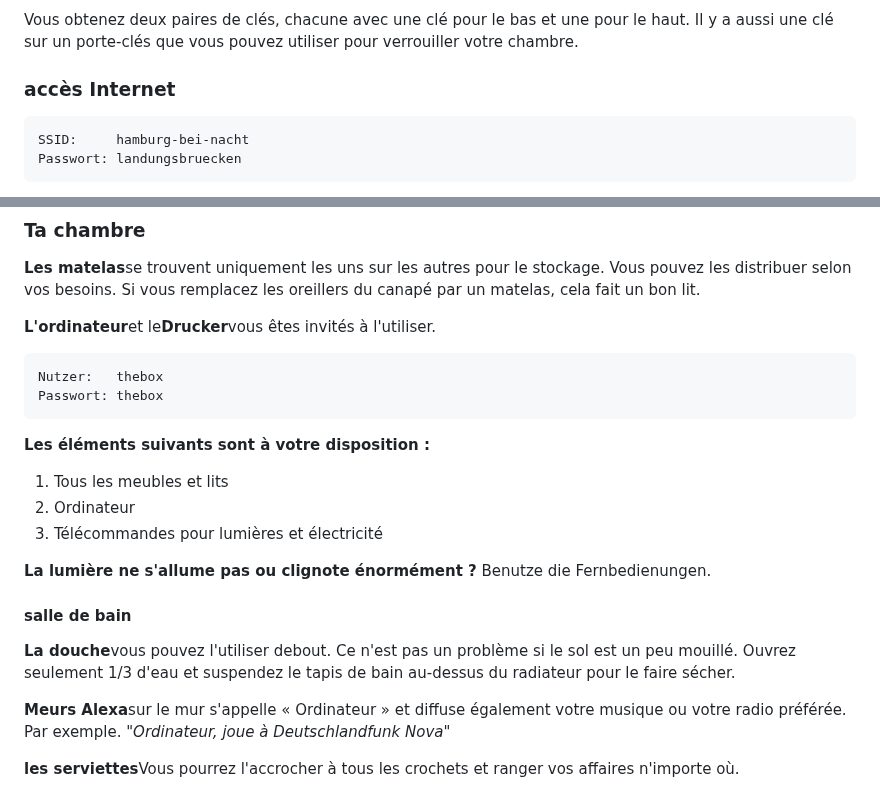
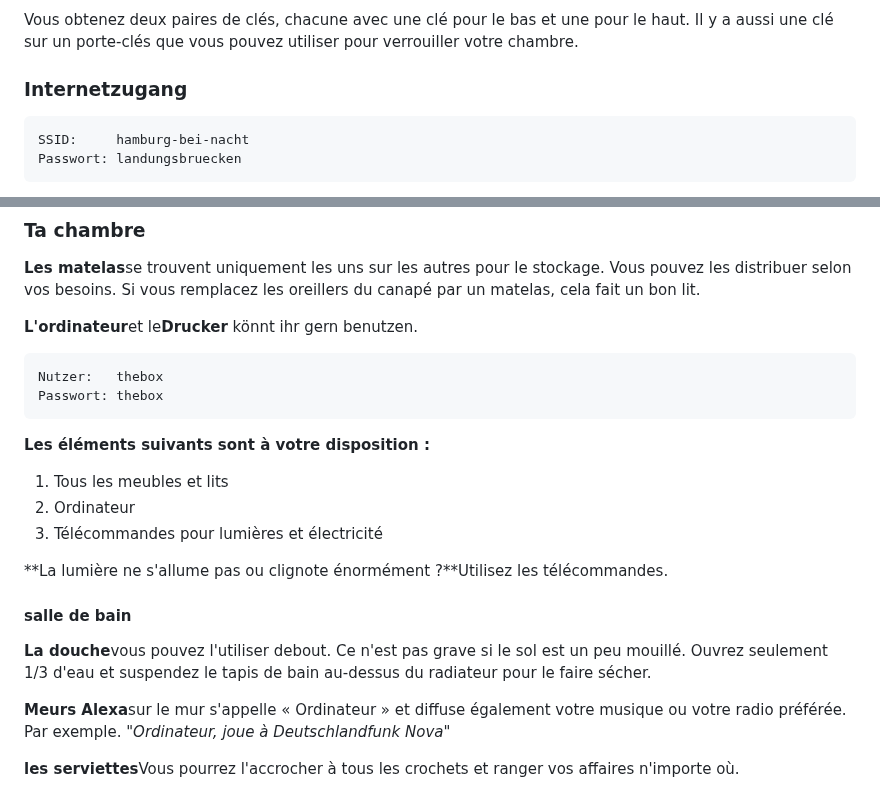
Before and after one commit to NULLzuEINS/thebox-docs, a Markdown page: README.fr.md, 2 parts joined by grey strips. Rendered like a GitHub page.

Commit message:
docs: Added README."fr".md translation via https://github.com/dephraiim/translate-readme

````diff
--- a/README.fr.md
+++ b/README.fr.md
@@ -8,7 +8,7 @@ Bonjour et bienvenue dans la « Box » ! Lorsque je voyage, j'aime aussi séjour
 
 Vous obtenez deux paires de clés, chacune avec une clé pour le bas et une pour le haut. Il y a aussi une clé sur un porte-clés que vous pouvez utiliser pour verrouiller votre chambre.
 
-### accès Internet
+### Internetzugang
 
 ```txt
 SSID:     hamburg-bei-nacht
@@ -46,7 +46,7 @@ Comme je mange habituellement en bas avec ma famille, la cuisine est très spart
 
 **Les matelas**se trouvent uniquement les uns sur les autres pour le stockage. Vous pouvez les distribuer selon vos besoins. Si vous remplacez les oreillers du canapé par un matelas, cela fait un bon lit.
 
-**L'ordinateur**et le**Drucker**vous êtes invités à l'utiliser.
+**L'ordinateur**et le**Drucker** könnt ihr gern benutzen.
 
 ```txt
 Nutzer:   thebox
@@ -59,12 +59,11 @@ Passwort: thebox
 2.  Ordinateur
 3.  Télécommandes pour lumières et électricité
 
-**La lumière ne s'allume pas ou clignote énormément ?**
-Benutze die Fernbedienungen.
+**La lumière ne s'allume pas ou clignote énormément ?**Utilisez les télécommandes.
 
 #### salle de bain
 
-**La douche**vous pouvez l'utiliser debout. Ce n'est pas un problème si le sol est un peu mouillé. Ouvrez seulement 1/3 d'eau et suspendez le tapis de bain au-dessus du radiateur pour le faire sécher.
+**La douche**vous pouvez l'utiliser debout. Ce n'est pas grave si le sol est un peu mouillé. Ouvrez seulement 1/3 d'eau et suspendez le tapis de bain au-dessus du radiateur pour le faire sécher.
 
 **Meurs Alexa**sur le mur s'appelle « Ordinateur » et diffuse également votre musique ou votre radio préférée. Par exemple. "_Ordinateur, joue à Deutschlandfunk Nova_"
 
````
